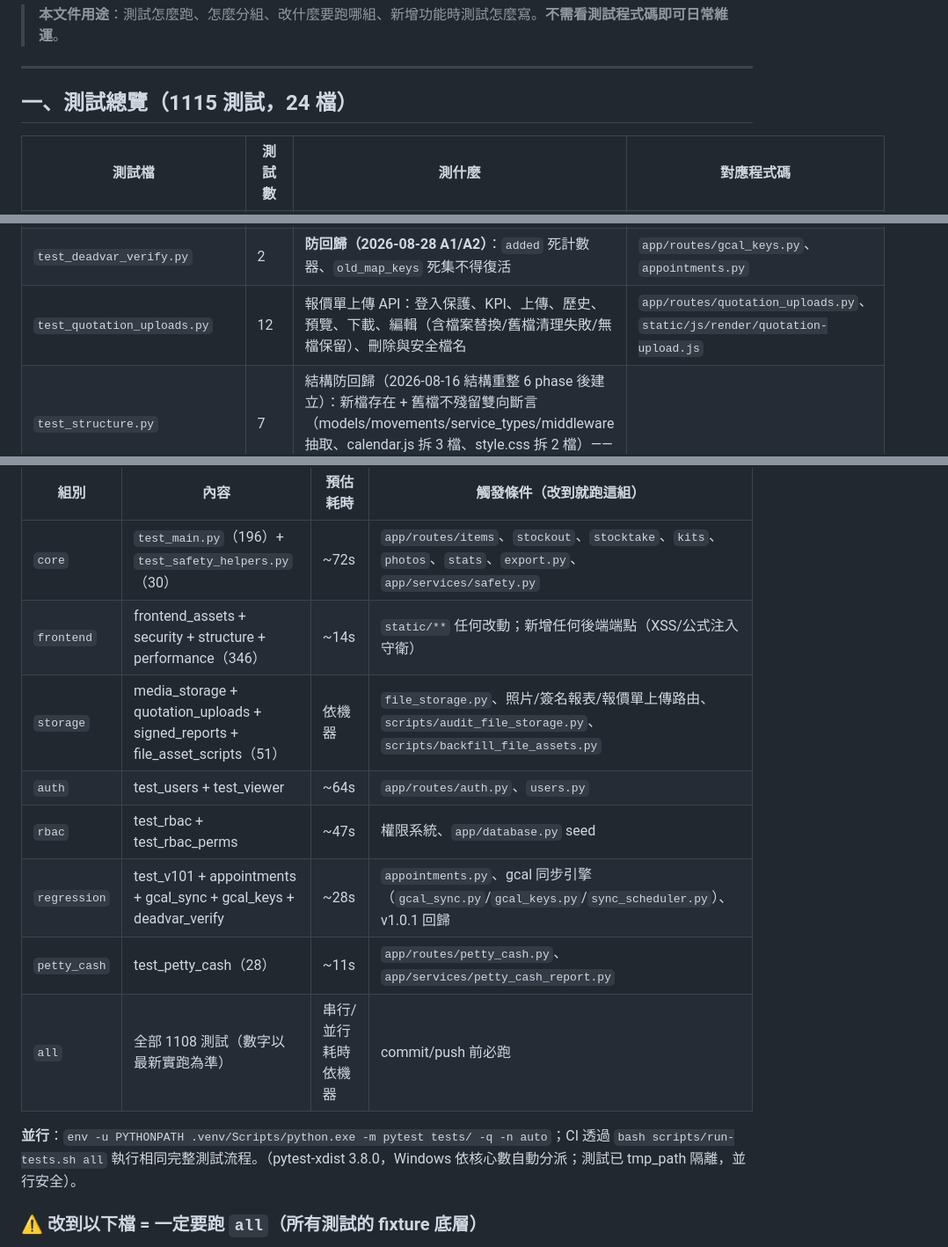
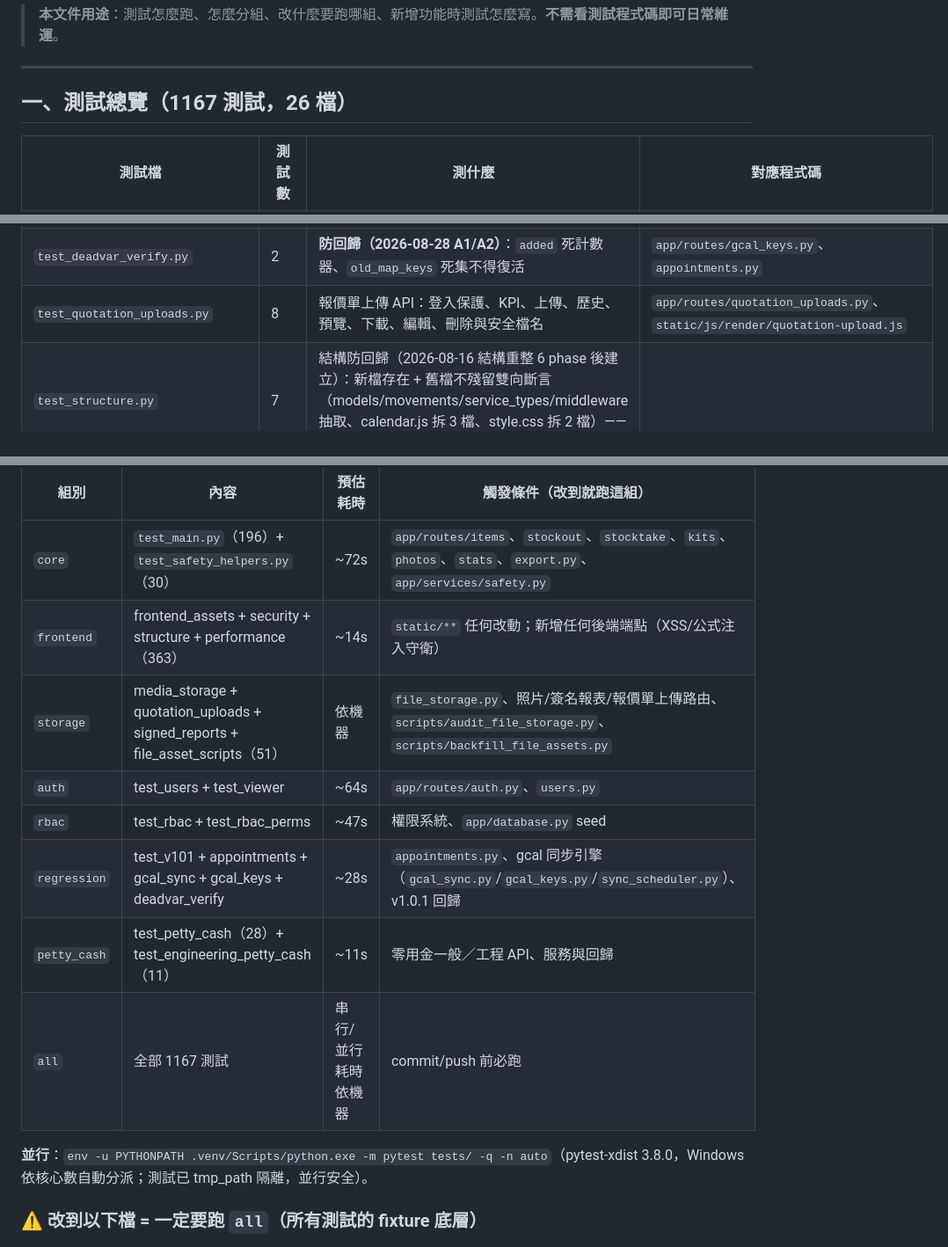
Before and after one commit to jlin53882/hvac-inventory, a Markdown page: docs/單元測試維護文件.md, 3 parts joined by grey strips. Shown at 88% size. Rendered like a GitHub page.

Commit message:
docs: document petty cash maintenance and test coverage

```diff
--- a/docs/單元測試維護文件.md
+++ b/docs/單元測試維護文件.md
@@ -11,7 +11,7 @@
 
 ---
 
-## 一、測試總覽（1115 測試，24 檔）
+## 一、測試總覽（1167 測試，26 檔）
 
 | 測試檔 | 測試數 | 測什麼 | 對應程式碼 |
 |---|---|---|---|
@@ -25,7 +25,7 @@
 | `test_gcal_keys.py` | 30 | gcal key CRUD + 權限 + 使用者綁 key + 同步開關 + 強制同步 + **backfill 回傳筆數防回歸（2026-08-28 C1）** | `app/routes/gcal_keys.py`、`app/services/gcal_sync.py` |
 | `test_gcal_sync.py` | 58 | 同步引擎：build_event/速率限制/hash 快取 + **address 納入 hash 防回歸（2026-08-28 A7）** + **空 due 不查 DB且回傳三值零結果（2026-09-09 issue #4）** + **404 同步錯誤通知顯示 Key 名稱／Calendar ID（2026-09-13）** + **Popup reminders parser、最多五筆、Email 排除與布林值防護（2026-09-13）** + **410 冪等刪除/過期 appointment queue 清理/自動處理通知（2026-09-09）** | `app/services/gcal_sync.py`、`sync_scheduler.py` |
 | `test_deadvar_verify.py` | 2 | **防回歸（2026-08-28 A1/A2）**：`added` 死計數器、`old_map_keys` 死集不得復活 | `app/routes/gcal_keys.py`、`appointments.py` |
-| `test_quotation_uploads.py` | 12 | 報價單上傳 API：登入保護、KPI、上傳、歷史、預覽、下載、編輯（含檔案替換/舊檔清理失敗/無檔保留）、刪除與安全檔名 | `app/routes/quotation_uploads.py`、`static/js/render/quotation-upload.js` |
+| `test_quotation_uploads.py` | 8 | 報價單上傳 API：登入保護、KPI、上傳、歷史、預覽、下載、編輯、刪除與安全檔名 | `app/routes/quotation_uploads.py`、`static/js/render/quotation-upload.js` |
 | `test_structure.py` | 7 | 結構防回歸（2026-08-16 結構重整 6 phase 後建立）：新檔存在 + 舊檔不殘留雙向斷言（models/movements/service_types/middleware 抽取、calendar.js 拆 3 檔、style.css 拆 2 檔）——bug 版必紅已驗證 | |
 | `test_security_regression.py` | 14 | XSS 內插掃描（全量 JS + 白名單，2026-09-12 零用金 19 內插已審核）+ 匯出公式注入 + rate-limit | `static/js/**` + 後端端點守衛 |
 | `test_units.py` | 26 | 單位字典 CRUD + 權限分層（item-mgmt/unit-mgmt）+ 收編（含空字串/衝突 409/幽靈品項）+ orphans 明細（含幽靈與停用字典單位）+ 單筆收編 consolidate-item（404/400/409/403，2026-08-16 方案 B） | `app/routes/units.py` |
@@ -53,15 +54,15 @@
 | 組別 | 內容 | 預估耗時 | 觸發條件（改到就跑這組） |
 |---|---|---|---|
 | `core` | `test_main.py`（196）+ `test_safety_helpers.py`（30） | ~72s | `app/routes/items`、`stockout`、`stocktake`、`kits`、`photos`、`stats`、`export.py`、`app/services/safety.py` |
-| `frontend` | frontend_assets + security + structure + performance（346） | ~14s | `static/**` 任何改動；新增任何後端端點（XSS/公式注入守衛） |
+| `frontend` | frontend_assets + security + structure + performance（363） | ~14s | `static/**` 任何改動；新增任何後端端點（XSS/公式注入守衛） |
 | `storage` | media_storage + quotation_uploads + signed_reports + file_asset_scripts（51） | 依機器 | `file_storage.py`、照片/簽名報表/報價單上傳路由、`scripts/audit_file_storage.py`、`scripts/backfill_file_assets.py` |
 | `auth` | test_users + test_viewer | ~64s | `app/routes/auth.py`、`users.py` |
 | `rbac` | test_rbac + test_rbac_perms | ~47s | 權限系統、`app/database.py` seed |
 | `regression` | test_v101 + appointments + gcal_sync + gcal_keys + deadvar_verify | ~28s | `appointments.py`、gcal 同步引擎（`gcal_sync.py`/`gcal_keys.py`/`sync_scheduler.py`）、v1.0.1 回歸 |
-| `petty_cash` | test_petty_cash（28） | ~11s | `app/routes/petty_cash.py`、`app/services/petty_cash_report.py` |
-| `all` | 全部 1108 測試（數字以最新實跑為準） | 串行/並行耗時依機器 | commit/push 前必跑 |
+| `petty_cash` | test_petty_cash（28）+ test_engineering_petty_cash（11） | ~11s | 零用金一般／工程 API、服務與回歸 |
+| `all` | 全部 1167 測試 | 串行/並行耗時依機器 | commit/push 前必跑 |
 
-**並行**：`env -u PYTHONPATH .venv/Scripts/python.exe -m pytest tests/ -q -n auto`；CI 透過 `bash scripts/run-tests.sh all` 執行相同完整測試流程。（pytest-xdist 3.8.0，Windows 依核心數自動分派；測試已 tmp_path 隔離，並行安全）。
+**並行**：`env -u PYTHONPATH .venv/Scripts/python.exe -m pytest tests/ -q -n auto`（pytest-xdist 3.8.0，Windows 依核心數自動分派；測試已 tmp_path 隔離，並行安全）。
 
 ### ⚠️ 改到以下檔 = 一定要跑 `all`（所有測試的 fixture 底層）
 
```
Also changed, not shown: other parts of docs/單元測試維護文件.md (+1 -0 lines), docs/零用金月報維護文件.md (added, +104 -0 lines).
